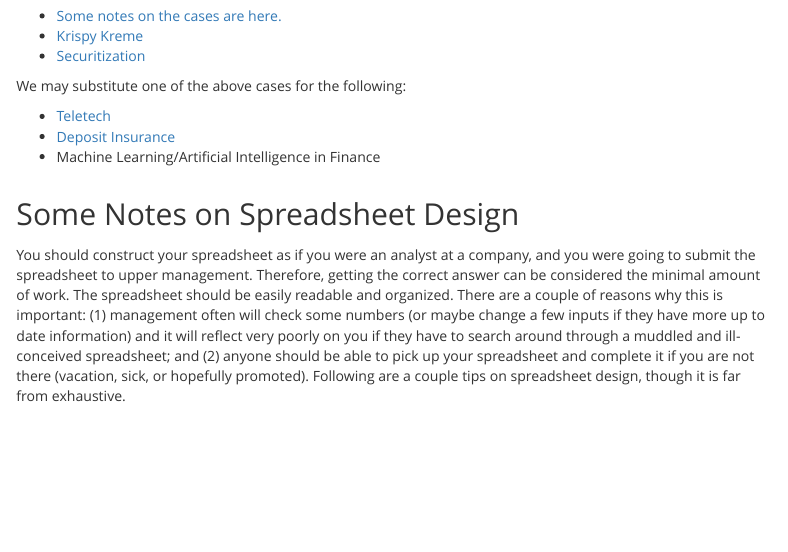
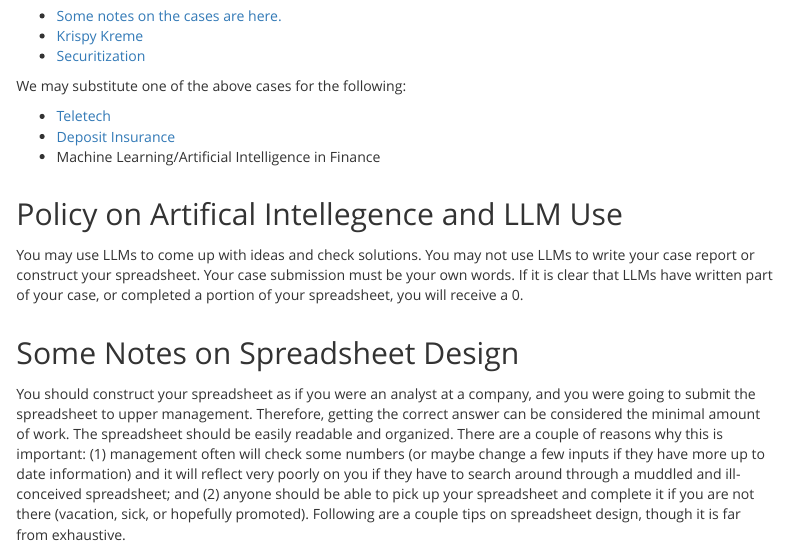
Before and after one commit to Matt-Brigida/FIN_411_syllabus, an R Markdown document (index.Rmd): the page in a window 1100 px wide, from 4460 px down. The pictures show the output file index.html that the author committed with the source, opened offline.

Commit message:
AI LLM policy

```diff
--- a/index.Rmd
+++ b/index.Rmd
@@ -259,6 +259,10 @@ We may substitute one of the above cases for the following:
 -  [Deposit Insurance](https://financial-education.github.io/deposit_insurance_valuation_by_option/)
 -  Machine Learning/Artificial Intelligence in Finance
 
+## Policy on Artifical Intellegence and LLM Use
+
+You may use LLMs to come up with ideas and check solutions. You may not use LLMs to write your case report or construct your spreadsheet.  Your case submission must be your own words.  If it is clear that LLMs have written part of your case, or completed a portion of your spreadsheet, you will receive a 0.
+
 ## Some Notes on Spreadsheet Design
 
 You should construct your spreadsheet as if you were an analyst at a company, and you were going to submit the spreadsheet to upper management.  Therefore, getting the correct answer can be considered the minimal amount of work.  The spreadsheet should be easily readable and organized.  There are a couple of reasons why this is important: (1) management often will check some numbers (or maybe change a few inputs if they have more up to date information) and it will reflect very poorly on you if they have to search around through a muddled and ill-conceived spreadsheet; and (2) anyone should be able to pick up your spreadsheet and complete it if you are not there (vacation, sick, or hopefully promoted).  Following are a couple tips on spreadsheet design, though it is far from exhaustive.
```
Also changed, not shown: index.html, 1 other file.
